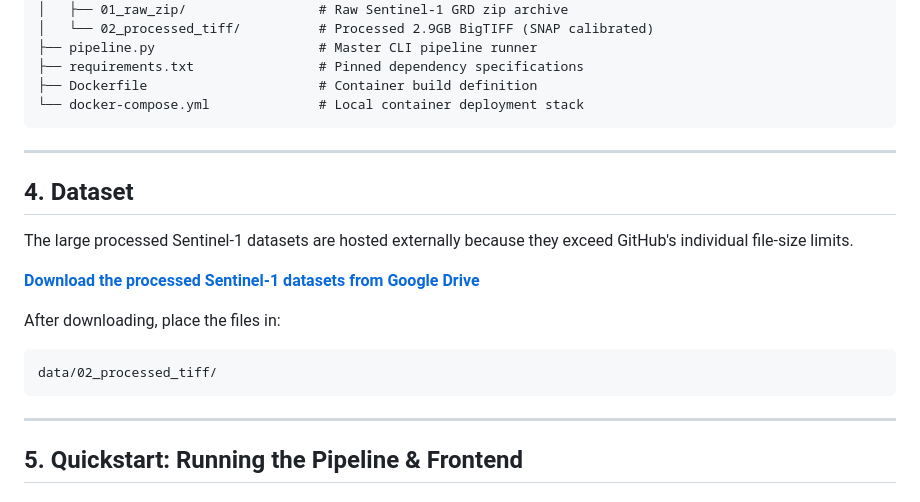
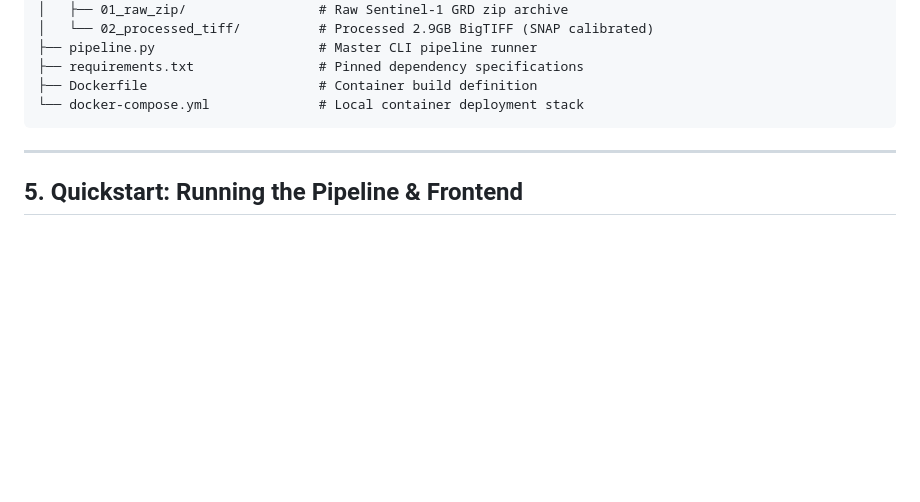
Before and after one commit to Tantragyaan2k26/sagar-sakshi, a Markdown page: README.md, the part around the change. Drawn GitHub-style; blank space fills up the shorter version.

````diff
--- a/README.md
+++ b/README.md
@@ -119,19 +119,6 @@ sagar-sakshi/
 
 ---
 
-## 4. Dataset
-
-The large processed Sentinel-1 datasets are hosted externally because they exceed GitHub's individual file-size limits.
-
-**[Download the processed Sentinel-1 datasets from Google Drive](https://drive.google.com/drive/folders/1qpOxIK0RiqSlxt6L7Uz62RiSwZVAL46x?usp=sharing)**
-
-After downloading, place the files in:
-
-```text
-data/02_processed_tiff/
-```
----
-
 ## 5. Quickstart: Running the Pipeline & Frontend
 
 ### 1. Install Dependencies
````
